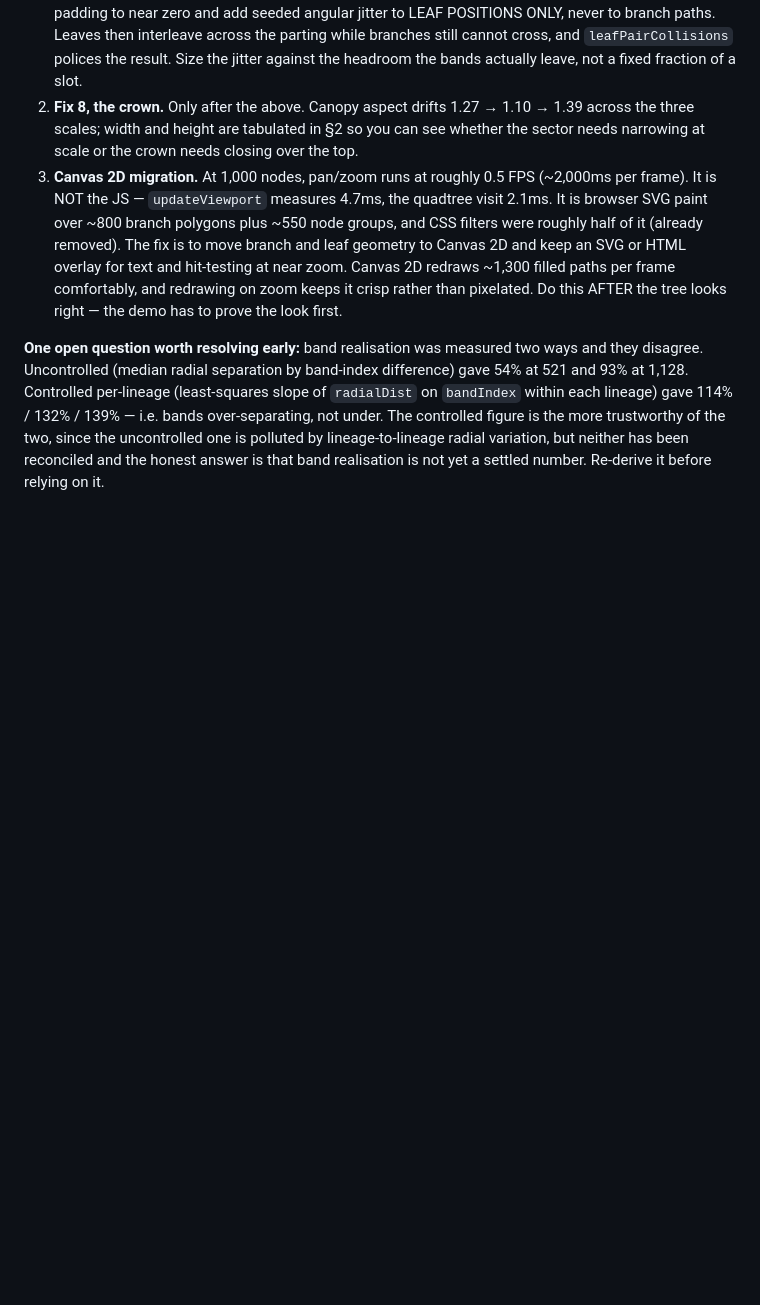
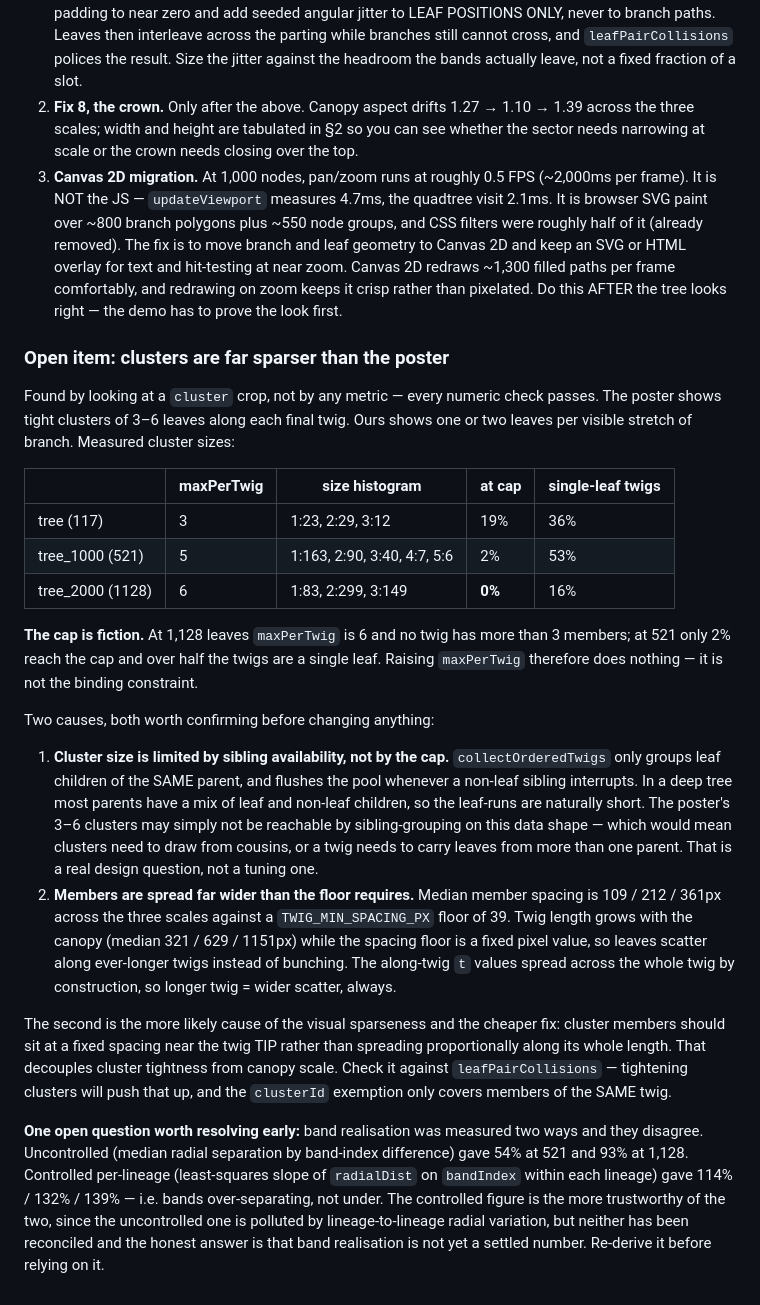
Before and after one commit to mah-creator/family_tree, a Markdown page: HANDOFF.md, the part around one of its changes. Drawn GitHub-style; blank space fills up the shorter version.

Commit message:
HANDOFF: verify image-reading on arrival; record sparse clusters
Two gaps that both came from looking rather than measuring.

Section 8 gains a mandatory first cold-start check: capture one PNG,
read it back, and describe what is in it. Tool availability is a
property of the harness, not the repo - the same distinction that puts
the Browser pane here and not on a Linux CLI applies to image
rendering, and that half was never verified there. If Read cannot show
a picture then capture.mjs is writing files nobody can look at, and the
next instance is at tier 3 immediately and must say so rather than
proceeding quietly.

Section 9 gains the sparse-cluster item, promoted from a passing
remark after measuring it. The poster shows 3-6 leaves per final twig;
we show one or two. The cap turns out to be fiction: at 1,128 leaves
maxPerTwig is 6 and NO twig exceeds 3 members, at 521 only 2% reach
the cap and 53% of twigs are a single leaf. Raising maxPerTwig would
do nothing.

Two causes recorded with the data. Cluster size is bounded by sibling
availability - collectOrderedTwigs only groups leaf children of one
parent and flushes on any non-leaf sibling - so in a deep tree the
leaf-runs are short and the poster's clusters may not be reachable by
sibling grouping at all, which is a design question rather than a
tuning one. Separately, members are spread far wider than the floor
needs: median spacing 109/212/361px against a 39px floor, because twig
length grows with the canopy (321/629/1151px) while the spacing floor
is fixed and the along-twig t values spread across the whole twig. The
second is the likelier cause of the visual sparseness and the cheaper
fix - anchor members at fixed spacing near the tip instead of
proportionally along the length - with the warning that tightening
clusters pushes leafPairCollisions up and the clusterId exemption only
covers members of the same twig.

Co-Authored-By: Claude Opus 5 <noreply@anthropic.com>

```diff
--- a/HANDOFF.md
+++ b/HANDOFF.md
@@ -1054,6 +1079,49 @@ Then, in order:
    keeps it crisp rather than pixelated. Do this AFTER the tree looks right —
    the demo has to prove the look first.
 
+### Open item: clusters are far sparser than the poster
+
+Found by looking at a `cluster` crop, not by any metric — every numeric check
+passes. The poster shows tight clusters of 3–6 leaves along each final twig.
+Ours shows one or two leaves per visible stretch of branch. Measured cluster
+sizes:
+
+| | maxPerTwig | size histogram | at cap | single-leaf twigs |
+|---|---|---|---|---|
+| tree (117) | 3 | 1:23, 2:29, 3:12 | 19% | 36% |
+| tree_1000 (521) | 5 | 1:163, 2:90, 3:40, 4:7, 5:6 | 2% | 53% |
+| tree_2000 (1128) | 6 | 1:83, 2:299, 3:149 | **0%** | 16% |
+
+**The cap is fiction.** At 1,128 leaves `maxPerTwig` is 6 and no twig has more
+than 3 members; at 521 only 2% reach the cap and over half the twigs are a
+single leaf. Raising `maxPerTwig` therefore does nothing — it is not the
+binding constraint.
+
+Two causes, both worth confirming before changing anything:
+
+1. **Cluster size is limited by sibling availability, not by the cap.**
+   `collectOrderedTwigs` only groups leaf children of the SAME parent, and
+   flushes the pool whenever a non-leaf sibling interrupts. In a deep tree most
+   parents have a mix of leaf and non-leaf children, so the leaf-runs are
+   naturally short. The poster's 3–6 clusters may simply not be reachable by
+   sibling-grouping on this data shape — which would mean clusters need to draw
+   from cousins, or a twig needs to carry leaves from more than one parent.
+   That is a real design question, not a tuning one.
+2. **Members are spread far wider than the floor requires.** Median member
+   spacing is 109 / 212 / 361px across the three scales against a
+   `TWIG_MIN_SPACING_PX` floor of 39. Twig length grows with the canopy
+   (median 321 / 629 / 1151px) while the spacing floor is a fixed pixel value,
+   so leaves scatter along ever-longer twigs instead of bunching. The
+   along-twig `t` values spread across the whole twig by construction, so
+   longer twig = wider scatter, always.
+
+The second is the more likely cause of the visual sparseness and the cheaper
+fix: cluster members should sit at a fixed spacing near the twig TIP rather
+than spreading proportionally along its whole length. That decouples cluster
+tightness from canopy scale. Check it against `leafPairCollisions` — tightening
+clusters will push that up, and the `clusterId` exemption only covers members
+of the SAME twig.
+
 **One open question worth resolving early:** band realisation was measured two
 ways and they disagree. Uncontrolled (median radial separation by band-index
 difference) gave 54% at 521 and 93% at 1,128. Controlled per-lineage
```
Also changed, not shown: other parts of HANDOFF.md (+25 -0 lines).
